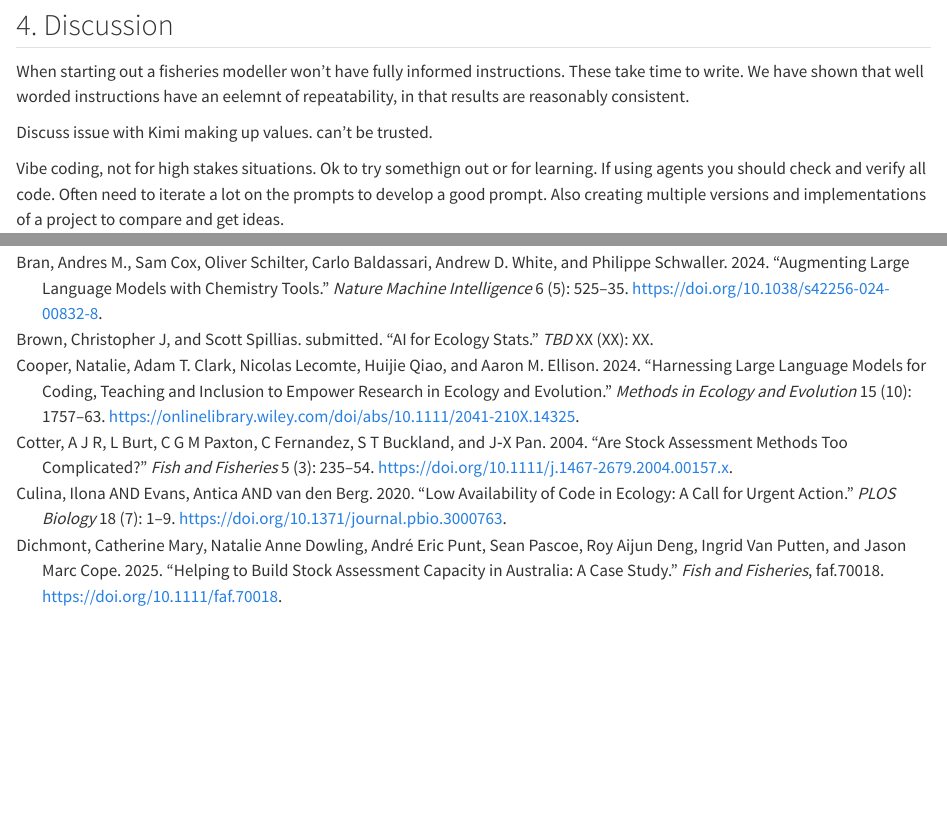
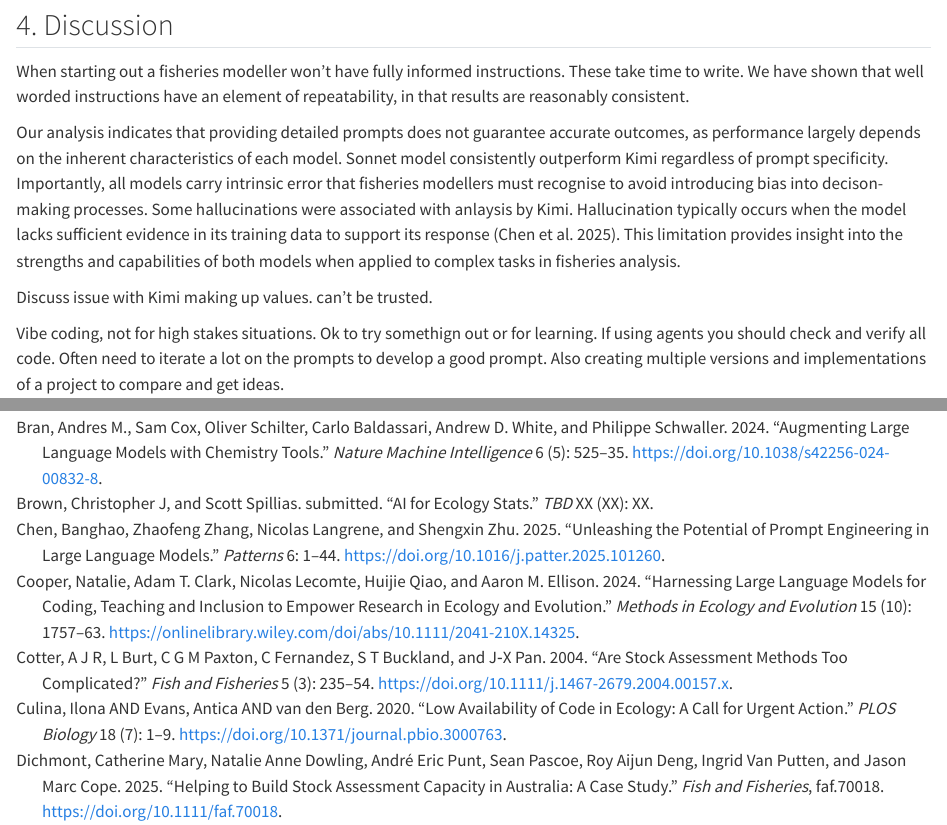
Before and after one commit to cbrown5/agentic-ai-fisheries, a Quarto document (manuscript.qmd): the page in a window 1100 px wide, from 7760 px down, and a second part further down, joined at a grey line. Rendered offline with R 4.5, knitr and Pandoc in place of Quarto, with nearby package versions; drawn as R Markdown's standard HTML page in place of the format the file asks for.

Commit message:
Added some text and a reference

```diff
--- a/manuscript.qmd
+++ b/manuscript.qmd
@@ -179,7 +179,9 @@ Show grouped results here on cost and overal accuracy across all case-studies? F
 
 ## 4. Discussion
 
-When starting out a fisheries modeller won't have fully informed instructions. These take time to write. We have shown that well worded instructions have an eelemnt of repeatability, in that results are reasonably consistent.
+When starting out a fisheries modeller won't have fully informed instructions. These take time to write. We have shown that well worded instructions have an element of repeatability, in that results are reasonably consistent.
+
+Our analysis indicates that providing detailed prompts does not guarantee accurate outcomes, as performance largely depends on the inherent characteristics of each model. Sonnet model consistently outperform Kimi regardless of prompt specificity. Importantly, all models carry intrinsic error that fisheries modellers must recognise to avoid introducing bias into decison-making processes. Some hallucinations were associated with anlaysis by Kimi. Hallucination typically occurs when the model lacks sufficient evidence in its training data to support its response [@chen2025]. This limitation provides insight into the strengths and capabilities of both models when applied to complex tasks in fisheries analysis.
 
 Discuss issue with Kimi making up values. can't be trusted.
 
--- a/references.bib
+++ b/references.bib
@@ -794,3 +794,17 @@ year = {2024}
 	note = {arXiv:2504.19678 [cs]},
 	keywords = {Computer Science - Artificial Intelligence, Computer Science - Machine Learning}
 }
+
+@article{chen2025,
+  title =  {Unleashing the potential of prompt engineering in large language models},
+  author = {Chen, Banghao and Zhang, Zhaofeng and Langrene, Nicolas and Zhu, Shengxin},
+  year = {2025},
+  date = {2025},
+  journal = {Patterns},
+  volume = {6},
+  issue = {6},
+  pages = {1--44},
+  doi = {10.1016/j.patter.2025.101260},
+  note = {},
+  langid = {en}
+}
```
Also changed, not shown: manuscript.qmd (12 more changed lines).
